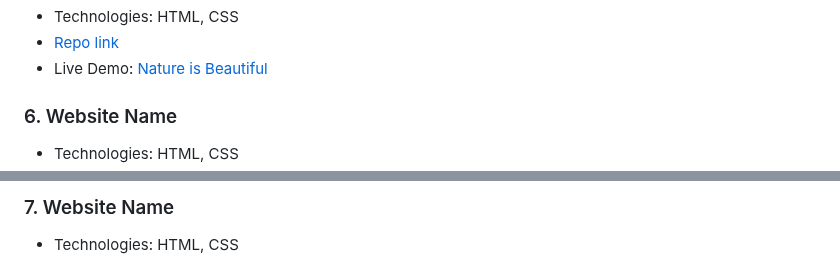
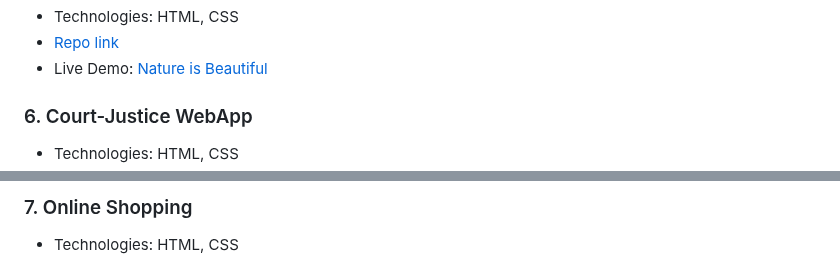
Before and after one commit to deep-ansingkar/Html-Css-Web-Pages, a Markdown page: README.md, 2 parts joined by grey strips. GitHub-like rendering.

```diff
--- a/README.md
+++ b/README.md
@@ -35,6 +35,6 @@ These are only the Homepages that I have created for Educational Purpose.(1-7 ar
 - [Repo link](https://github.com/deep-da/Html-Css-Web-Pages/tree/main/live-class-project-5)
 - Live Demo: [Nature is Beautiful](https://nature-is-beautiful.netlify.app/)
 
-### 6. Website Name
+### 6. Court-Justice WebApp
 
 - Technologies: HTML, CSS
@@ -43,4 +43,4 @@ These are only the Homepages that I have created for Educational Purpose.(1-7 ar
 
-### 7. Website Name
+### 7. Online Shopping
 
 - Technologies: HTML, CSS
```
Also changed, not shown: other parts of README.md (+4 -4 lines).
